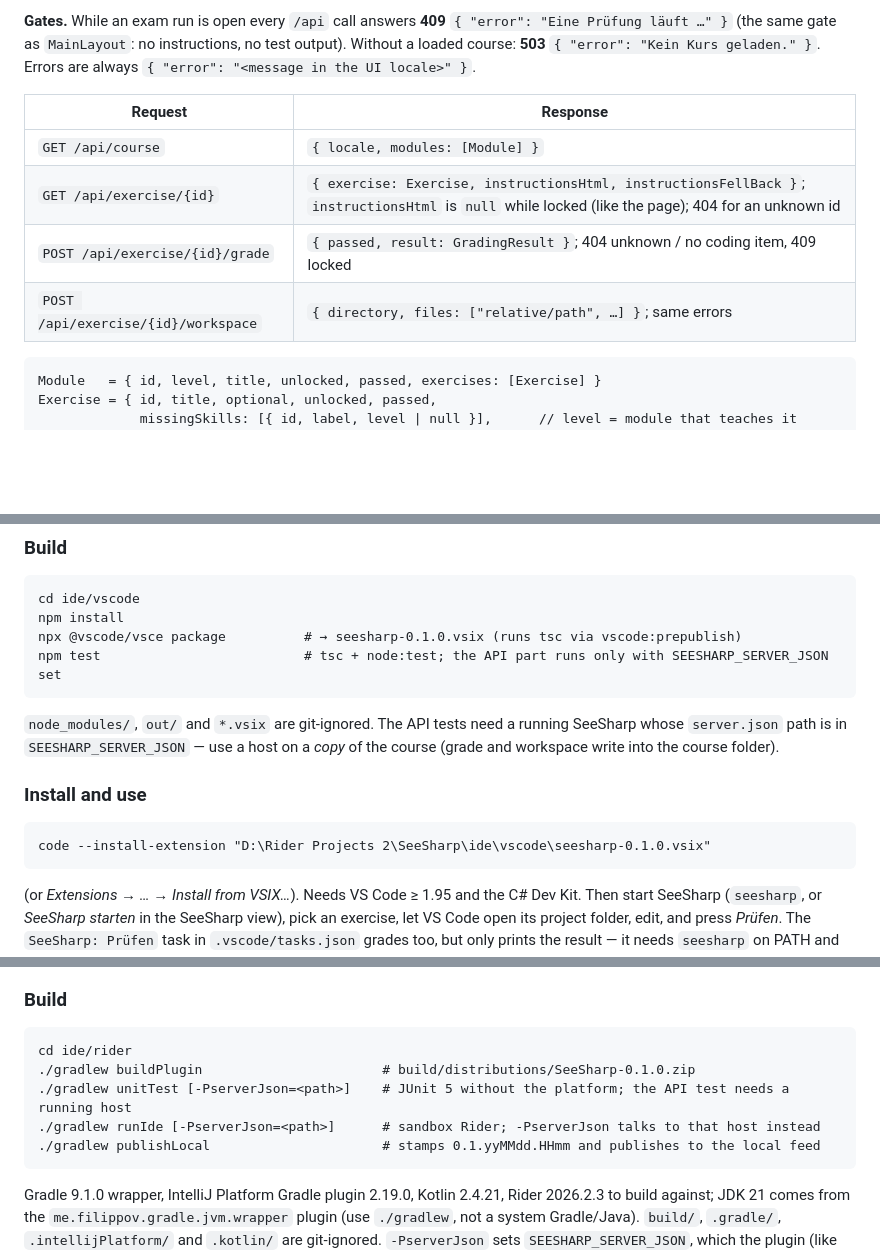
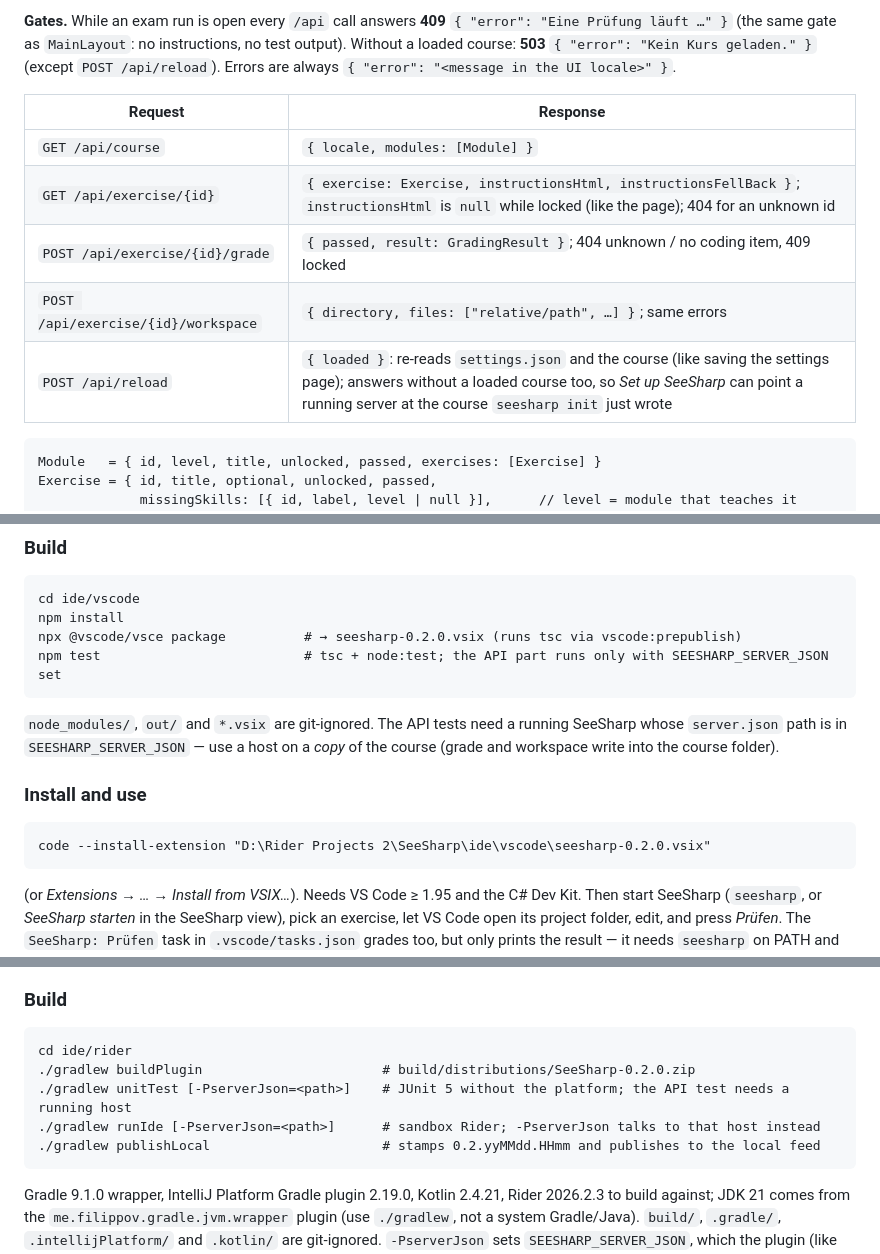
Before and after one commit to daniel-kuon/seesharp, a Markdown page: docs/IDE-PLUGINS.md, 3 parts joined by grey strips. GitHub-like rendering; blank space fills up the shorter version.

````diff
--- a/docs/IDE-PLUGINS.md
+++ b/docs/IDE-PLUGINS.md
@@ -28,7 +28,8 @@ which send no `Origin`. The Blazor UI itself needs no token.
 
 **Gates.** While an exam run is open every `/api` call answers **409**
 `{ "error": "Eine Prüfung läuft …" }` (the same gate as `MainLayout`: no instructions, no
-test output). Without a loaded course: **503** `{ "error": "Kein Kurs geladen." }`. Errors are
+test output). Without a loaded course: **503** `{ "error": "Kein Kurs geladen." }` (except
+`POST /api/reload`). Errors are
 always `{ "error": "<message in the UI locale>" }`.
 
 | Request | Response |
@@ -37,6 +38,7 @@ always `{ "error": "<message in the UI locale>" }`.
 | `GET /api/exercise/{id}` | `{ exercise: Exercise, instructionsHtml, instructionsFellBack }`; `instructionsHtml` is `null` while locked (like the page); 404 for an unknown id |
 | `POST /api/exercise/{id}/grade` | `{ passed, result: GradingResult }`; 404 unknown / no coding item, 409 locked |
 | `POST /api/exercise/{id}/workspace` | `{ directory, files: ["relative/path", …] }`; same errors |
+| `POST /api/reload` | `{ loaded }`: re-reads `settings.json` and the course (like saving the settings page); answers without a loaded course too, so *Set up SeeSharp* can point a running server at the course `seesharp init` just wrote |
 
 ```
 Module   = { id, level, title, unlocked, passed, exercises: [Exercise] }
@@ -107,7 +156,7 @@ TypeScript, no UI framework, no runtime dependencies. `src/api.ts` is the client
 ```
 cd ide/vscode
 npm install
-npx @vscode/vsce package          # → seesharp-0.1.0.vsix (runs tsc via vscode:prepublish)
+npx @vscode/vsce package          # → seesharp-0.2.0.vsix (runs tsc via vscode:prepublish)
 npm test                          # tsc + node:test; the API part runs only with SEESHARP_SERVER_JSON set
 ```
 
@@ -118,7 +167,7 @@ whose `server.json` path is in `SEESHARP_SERVER_JSON` — use a host on a *copy*
 ### Install and use
 
 ```
-code --install-extension "D:\Rider Projects 2\SeeSharp\ide\vscode\seesharp-0.1.0.vsix"
+code --install-extension "D:\Rider Projects 2\SeeSharp\ide\vscode\seesharp-0.2.0.vsix"
 ```
 
 (or *Extensions → … → Install from VSIX…*). Needs VS Code ≥ 1.95 and the C# Dev Kit. Then
@@ -188,10 +247,10 @@ logged.
 
 ```
 cd ide/rider
-./gradlew buildPlugin                       # build/distributions/SeeSharp-0.1.0.zip
+./gradlew buildPlugin                       # build/distributions/SeeSharp-0.2.0.zip
 ./gradlew unitTest [-PserverJson=<path>]    # JUnit 5 without the platform; the API test needs a running host
 ./gradlew runIde [-PserverJson=<path>]      # sandbox Rider; -PserverJson talks to that host instead
-./gradlew publishLocal                      # stamps 0.1.yyMMdd.HHmm and publishes to the local feed
+./gradlew publishLocal                      # stamps 0.2.yyMMdd.HHmm and publishes to the local feed
 ```
 
 Gradle 9.1.0 wrapper, IntelliJ Platform Gradle plugin 2.19.0, Kotlin 2.4.21, Rider 2026.2.3 to
````
Also changed, not shown: other parts of docs/IDE-PLUGINS.md (+63 -0 lines), docs/HANDOVER.md (+20 -3 lines).
